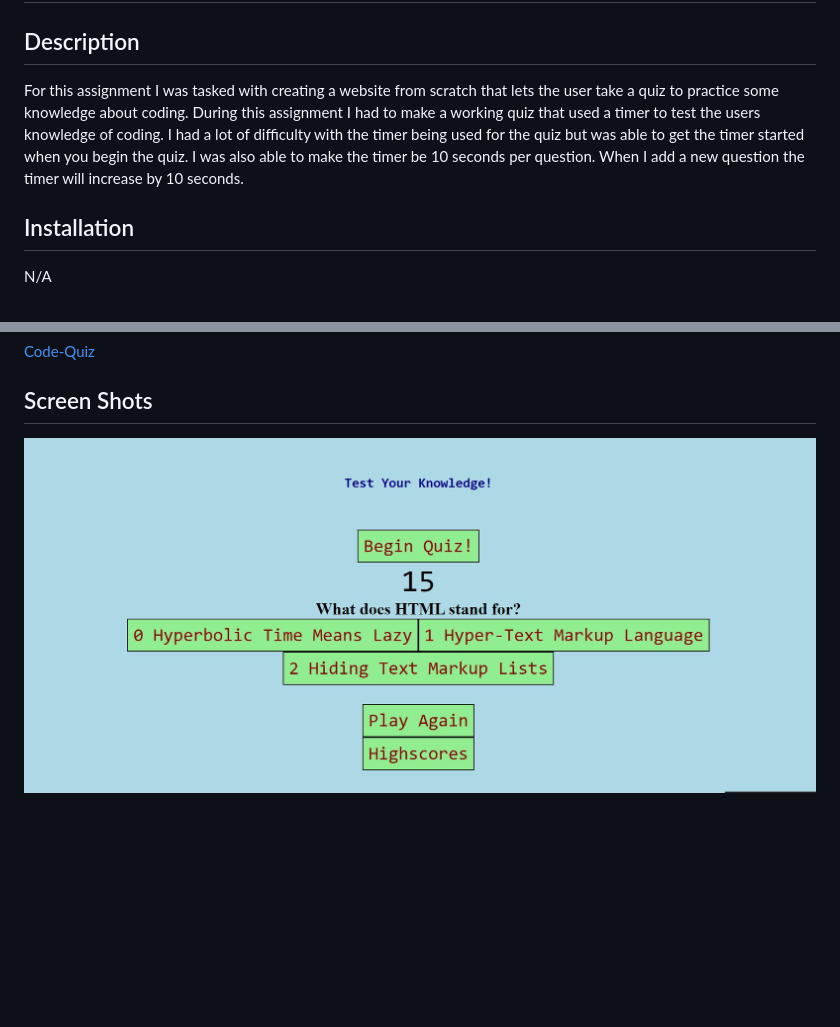
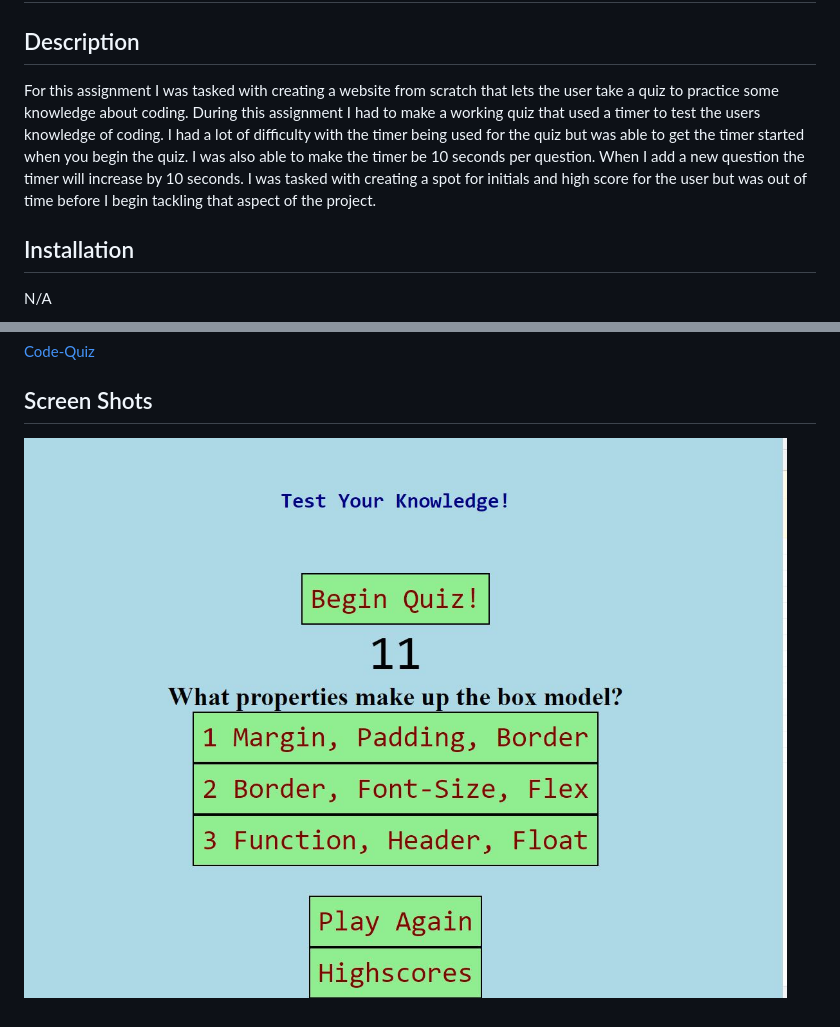
Before and after one commit to PintoDrop/codequiz, a Markdown page: README.md, 2 parts joined by grey strips. GitHub-like rendering; pictures changed too: assets/images/Website Screenshot3.JPG (added); blank space fills up the shorter version.

Commit message:
updated README and screen shot

```diff
--- a/README.md
+++ b/README.md
@@ -2,7 +2,7 @@
 
 ## Description
 
-For this assignment I was tasked with creating a website from scratch that lets the user take a quiz to practice some knowledge about coding. During this assignment I had to make a working quiz that used a timer to test the users knowledge of coding. I had a lot of difficulty with the timer being used for the quiz but was able to get the timer started when you begin the quiz. I was also able to make the timer be 10 seconds per question. When I add a new question the timer will increase by 10 seconds.
+For this assignment I was tasked with creating a website from scratch that lets the user take a quiz to practice some knowledge about coding. During this assignment I had to make a working quiz that used a timer to test the users knowledge of coding. I had a lot of difficulty with the timer being used for the quiz but was able to get the timer started when you begin the quiz. I was also able to make the timer be 10 seconds per question. When I add a new question the timer will increase by 10 seconds. I was tasked with creating a spot for initials and high score for the user but was out of time before I begin tackling that aspect of the project.
 
 ## Installation
 
@@ -49,4 +49,4 @@ GIVEN I am taking a code quiz
 
 ## Screen Shots
 
-![Deployed Website](./assets/images/Website%20Screenshot1.JPG)
+![Deployed Website](./assets/images/Website%20Screenshot3.JPG)
```
